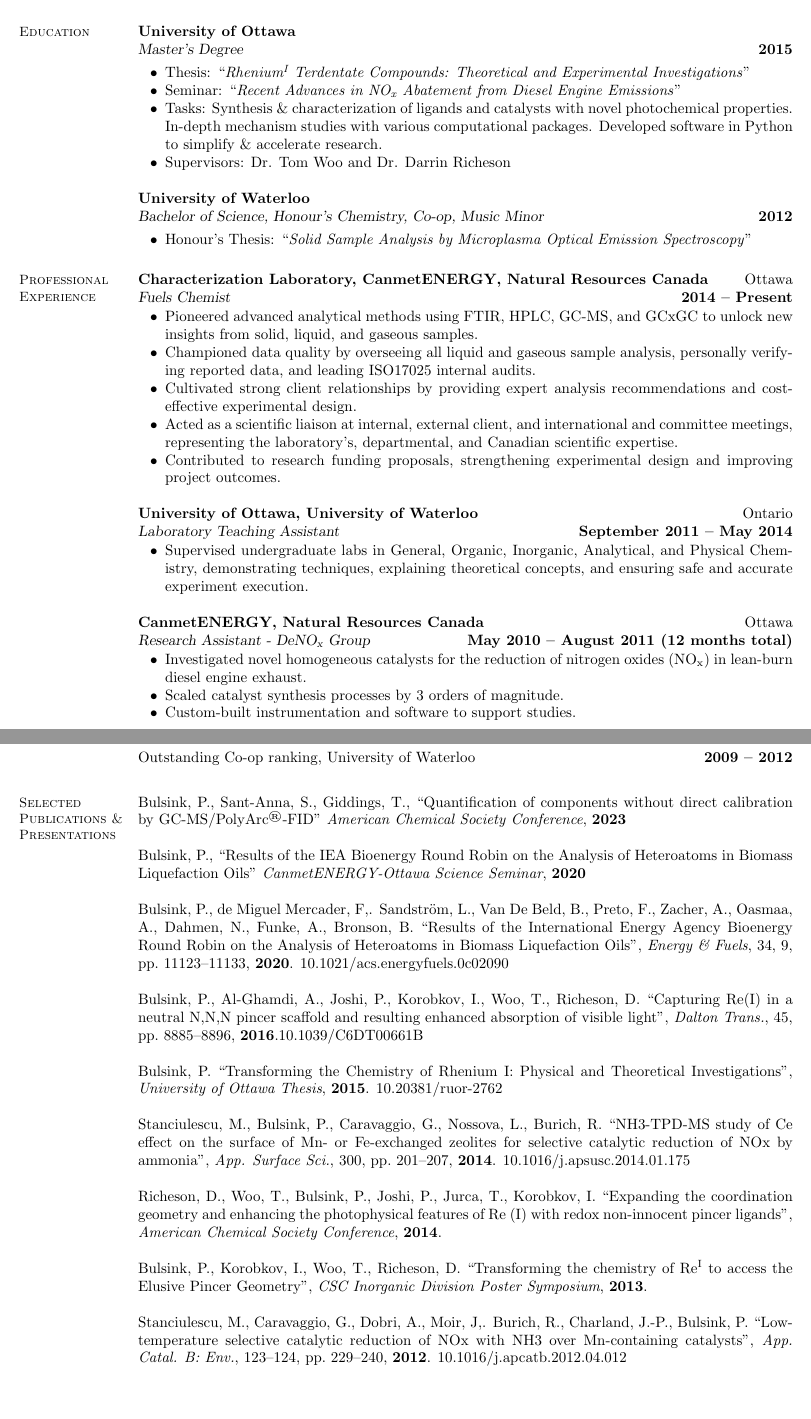
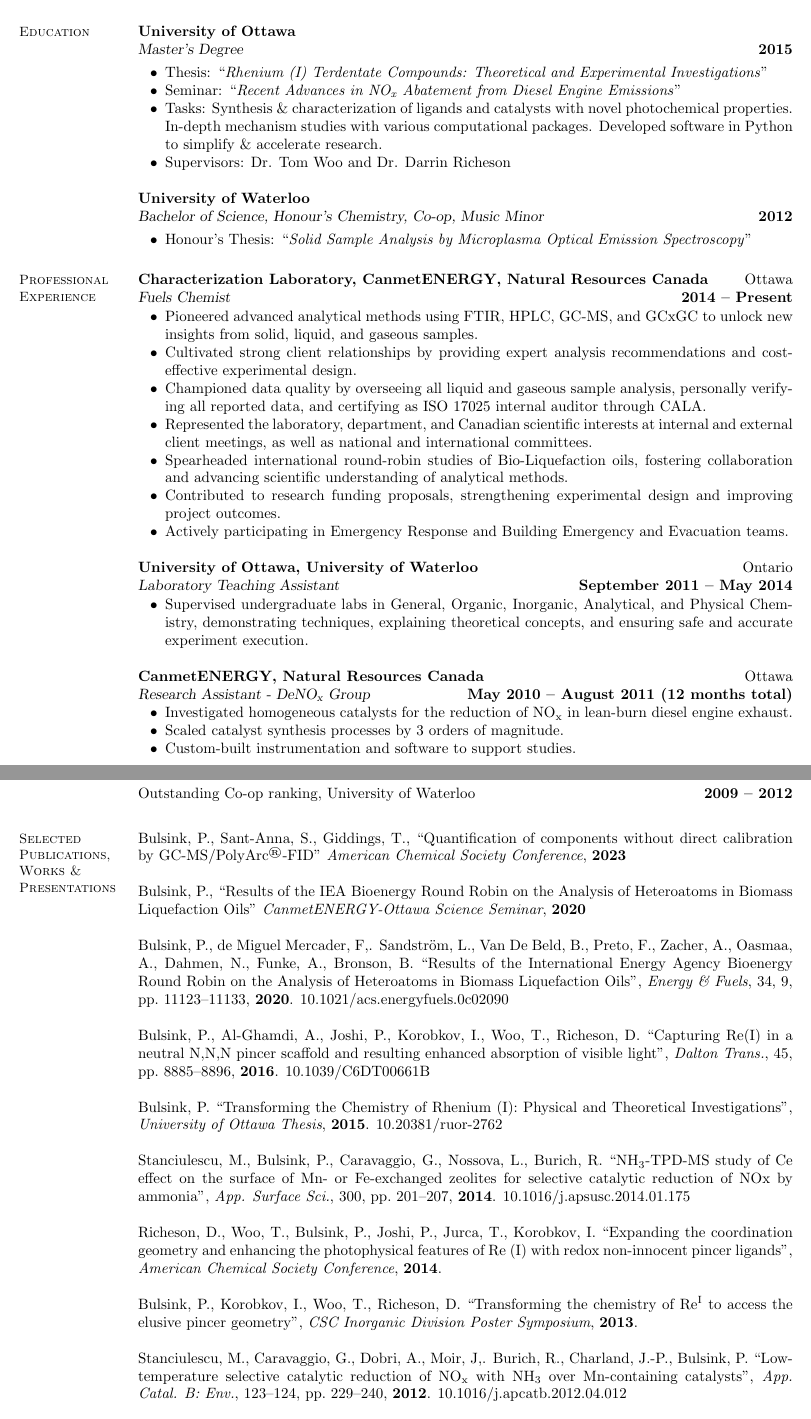
Before and after one commit to pbulsink/Resume, a LaTeX CV (resume.tex): two parts of pages 1 and 2 of 3, joined at a grey line, cut so that both start at the same text, the shorter picture padded with empty space. Compiled offline with pdfLaTeX.

Commit message:
Update resume.tex

```diff
--- a/resume.tex
+++ b/resume.tex
@@ -36,7 +36,7 @@
     \textbf{University of Ottawa}\\\vspace{1mm}%
     \textsl{Master's Degree} \hfill \textbf{2015}\vspace{-3mm}\\\vspace{-1mm}%
     \begin{list2}
-        \item Thesis: ``\textit{Rhenium\textsuperscript{I} Terdentate Compounds: Theoretical and Experimental Investigations}''
+        \item Thesis: ``\textit{Rhenium (I) Terdentate Compounds: Theoretical and Experimental Investigations}''
         \item Seminar: ``\textit{Recent Advances in NO\textsubscript{x} Abatement from Diesel Engine Emissions}''
         \item Tasks: Synthesis \& characterization of ligands and catalysts with novel photochemical properties.
         In-depth mechanism studies with various computational packages.
@@ -58,12 +58,12 @@
     \textsl{Fuels Chemist} \hfill \textbf{2014 -- Present}\\\vspace{-5mm}%
     \begin{list2}
         \item Pioneered advanced analytical methods using FTIR, HPLC, GC-MS, and GCxGC to unlock new insights from solid, liquid, and gaseous samples.
-        \item Championed data quality by overseeing all liquid and gaseous sample analysis, personally verifying reported data, and leading ISO17025 internal audits.
-        %\item Spearheaded international round-robin studies of Bio-Liquefaction oils, fostering collaboration and advancing scientific understanding of analytical methods.
         \item Cultivated strong client relationships by providing expert analysis recommendations and cost-effective experimental design.
-        \item Acted as a scientific liaison at internal, external client, and international and committee meetings, representing the laboratory's, departmental, and Canadian scientific expertise.
+        \item Championed data quality by overseeing all liquid and gaseous sample analysis, personally verifying all reported data, and certifying as ISO 17025 internal auditor through CALA.
+        \item Represented the laboratory, department, and Canadian scientific interests at internal and external client meetings, as well as national and international committees.
+        \item Spearheaded international round-robin studies of Bio-Liquefaction oils, fostering collaboration and advancing scientific understanding of analytical methods.
         \item Contributed to research funding proposals, strengthening experimental design and improving project outcomes.
-        %\item Actively participating in Emergency Response and Building Emergency and Evacuation teams.
+        \item Actively participating in Emergency Response and Building Emergency and Evacuation teams.
     \end{list2}
     \textbf{University of Ottawa, University of Waterloo} \hfill Ontario \\\vspace{1mm}%
     \textsl{Laboratory Teaching Assistant} \hfill \textbf{September 2011 -- May 2014}\\\vspace{-5mm}%
@@ -74,7 +74,7 @@
     \textbf{CanmetENERGY, Natural Resources Canada}\hfill Ottawa \\\vspace{1mm}%
     \textsl{Research Assistant - DeNO\textsubscript{x} Group} \hfill \textbf{May 2010 -- August 2011 (12 months total)}\\\vspace{-5mm}%
     \begin{list2}
-        \item Investigated novel homogeneous catalysts for the reduction of nitrogen oxides (NO\textsubscript{x}) in lean-burn diesel engine exhaust.
+        \item Investigated homogeneous catalysts for the reduction of NO\textsubscript{x} in lean-burn diesel engine exhaust.
         \item Scaled catalyst synthesis processes by 3 orders of magnitude.
         \item Custom-built instrumentation and software to support studies.
     \end{list2}
@@ -105,7 +105,7 @@
 
     %__________________________________________________________________________________________________________________-
     % Publications
-    \section{\mysidestyle Selected Publications \& Presentations}
+    \section{\mysidestyle Selected Publications, Works \& Presentations}
     Bulsink, P., Sant-Anna, S., Giddings, T., ``Quantification of components without direct calibration by GC-MS/PolyArc\textsuperscript \textregistered-FID'' \textit{American Chemical Society Conference}, \textbf{2023}
 
     \vspace{0mm}
@@ -115,21 +115,21 @@
     Bulsink, P., de Miguel Mercader, F,. Sandström, L., Van De Beld, B., Preto, F., Zacher, A., Oasmaa, A., Dahmen, N., Funke, A., Bronson, B. ``Results of the International Energy Agency Bioenergy Round Robin on the Analysis of Heteroatoms in Biomass Liquefaction Oils'', \textit{Energy \& Fuels}, 34, 9, pp.\ 11123--11133, \textbf{2020}. \href{https://doi.org/10.1021/acs.energyfuels.0c02090}{10.1021/acs.energyfuels.0c02090}
 
     \vspace{0mm}
-    Bulsink, P., Al-Ghamdi, A., Joshi, P., Korobkov, I., Woo, T., Richeson, D. ``Capturing Re(I) in a neutral N,N,N pincer scaffold and resulting enhanced absorption of visible light'', \textit{Dalton Trans.}, 45, pp.\ 8885--8896, \textbf{2016}.\href{https://doi.org/10.1039/C6DT00661B}{10.1039/C6DT00661B}
+    Bulsink, P., Al-Ghamdi, A., Joshi, P., Korobkov, I., Woo, T., Richeson, D. ``Capturing Re(I) in a neutral N,N,N pincer scaffold and resulting enhanced absorption of visible light'', \textit{Dalton Trans.}, 45, pp.\ 8885--8896, \textbf{2016}. \href{https://doi.org/10.1039/C6DT00661B}{10.1039/C6DT00661B}
 
      \vspace{0mm}
-    Bulsink, P. ``Transforming the Chemistry of Rhenium I: Physical and Theoretical Investigations'', \textit{University of Ottawa Thesis}, \textbf{2015}. \href{http://dx.doi.org/10.20381/ruor-2762}{10.20381/ruor-2762}
+    Bulsink, P. ``Transforming the Chemistry of Rhenium (I): Physical and Theoretical Investigations'', \textit{University of Ottawa Thesis}, \textbf{2015}. \href{http://dx.doi.org/10.20381/ruor-2762}{10.20381/ruor-2762}
 
  	\vspace{0mm}
-    Stanciulescu, M., Bulsink, P., Caravaggio, G., Nossova, L., Burich, R. ``NH3-TPD-MS study of Ce effect on the surface of Mn- or Fe-exchanged zeolites for selective catalytic reduction of NOx by ammonia'', \textit{App. Surface Sci.}, 300, pp.\ 201--207, \textbf{2014}. \href{https://doi.org/10.1016/j.apsusc.2014.01.175}{10.1016/j.apsusc.2014.01.175}
+    Stanciulescu, M., Bulsink, P., Caravaggio, G., Nossova, L., Burich, R. ``NH\textsubscript{3}-TPD-MS study of Ce effect on the surface of Mn- or Fe-exchanged zeolites for selective catalytic reduction of NOx by ammonia'', \textit{App. Surface Sci.}, 300, pp.\ 201--207, \textbf{2014}. \href{https://doi.org/10.1016/j.apsusc.2014.01.175}{10.1016/j.apsusc.2014.01.175}
 
     \vspace{0mm}
     Richeson, D., Woo, T., Bulsink, P., Joshi, P., Jurca, T., Korobkov, I. ``Expanding the coordination geometry and enhancing the photophysical features of Re (I) with redox non-innocent pincer ligands'', \textit{American Chemical Society Conference}, \textbf{2014}.
 
 	\vspace{0mm}
-    Bulsink, P., Korobkov, I., Woo, T., Richeson, D. ``Transforming the chemistry of Re\textsuperscript{I} to access the Elusive Pincer Geometry'', \textit{CSC Inorganic Division Poster Symposium}, \textbf{2013}.
+    Bulsink, P., Korobkov, I., Woo, T., Richeson, D. ``Transforming the chemistry of Re\textsuperscript{I} to access the elusive pincer geometry'', \textit{CSC Inorganic Division Poster Symposium}, \textbf{2013}.
 
 	\vspace{0mm}
-    Stanciulescu, M., Caravaggio, G., Dobri, A., Moir, J,. Burich, R., Charland, J.-P., Bulsink, P. ``Low-temperature selective catalytic reduction of NOx with NH3 over Mn-containing catalysts'', \textit{App. Catal. B: Env.}, 123--124, pp.\ 229--240, \textbf{2012}. \href{https://doi.org/10.1016/j.apcatb.2012.04.012}{10.1016/j.apcatb.2012.04.012}
+    Stanciulescu, M., Caravaggio, G., Dobri, A., Moir, J,. Burich, R., Charland, J.-P., Bulsink, P. ``Low-temperature selective catalytic reduction of NO\textsubscript{x} with NH\textsubscript{3} over Mn-containing catalysts'', \textit{App. Catal. B: Env.}, 123--124, pp.\ 229--240, \textbf{2012}. \href{https://doi.org/10.1016/j.apcatb.2012.04.012}{10.1016/j.apcatb.2012.04.012}
 
 	\vspace{0mm}
```
Also changed, not shown: resume.tex (2 more changed lines).
